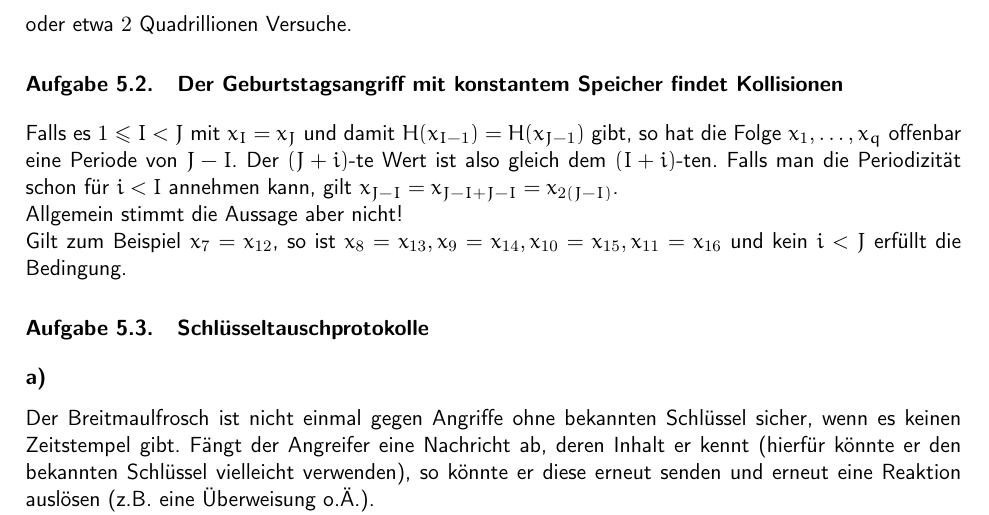
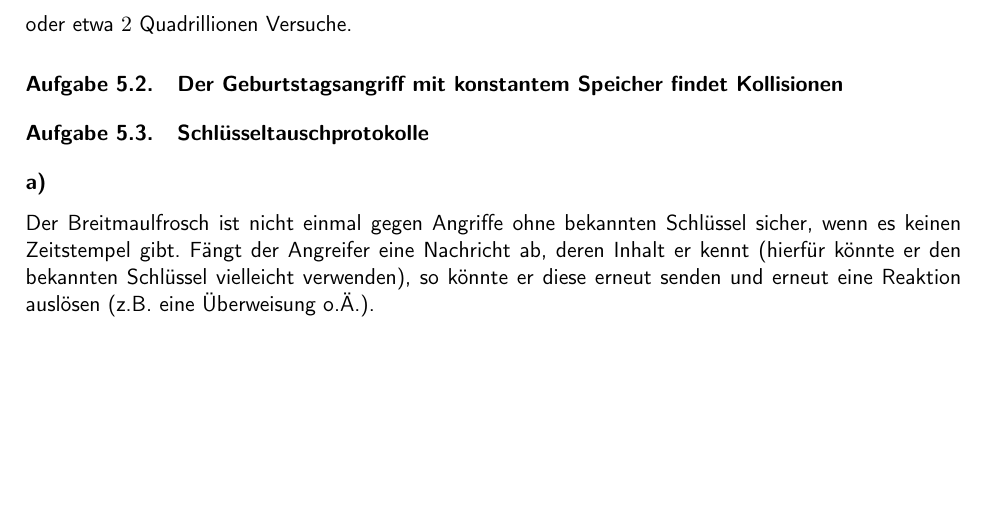
Before and after one commit to themightyoarfish/Kryptografische-Verfahren, a LaTeX document (Blatt 5/Blatt 5.tex): part of page 2 of 3, cut so that both start at the same text, the shorter picture padded with empty space. Compiled offline with pdfLaTeX.

Commit message:
Removed bullshit.

```diff
--- a/Blatt 5/Blatt 5.tex
+++ b/Blatt 5/Blatt 5.tex
@@ -47,13 +47,13 @@ oder etwa $2$ Quadrillionen Versuche.
 
 \section{Der Geburtstagsangriff mit konstantem Speicher findet Kollisionen}
 
-Falls es $1 \le I < J$ mit $x_I = x_J$ und damit $H(x_{I-1}) = H(x_{J-1})$
-gibt, so hat die Folge $x_1,\ldots,x_q$ offenbar eine Periode von $J - I$. Der
-$(J+i)$-te Wert ist also gleich dem $(I+i)$-ten. Falls man die Periodizität
-schon für $i < I$ annehmen kann, gilt $x_{J-I} = x_{J-I + J-I} = x_{2(J-I)}$.\\
-Allgemein stimmt die Aussage aber nicht!\\ Gilt zum Beispiel $x_7 = x_{12}$, so
-ist $x_8 = x_{13}, x_9 = x_{14},x_{10} = x_{15},x_{11} = x_{16}$ und kein $i <
-J$ erfüllt die Bedingung.
+% Falls es $1 \le I < J$ mit $x_I = x_J$ und damit $H(x_{I-1}) = H(x_{J-1})$
+% gibt, so hat die Folge $x_1,\ldots,x_q$ offenbar eine Periode von $J - I$. Der
+% $(J+i)$-te Wert ist also gleich dem $(I+i)$-ten. Falls man die Periodizität
+% schon für $i < I$ annehmen kann, gilt $x_{J-I} = x_{J-I + J-I} = x_{2(J-I)}$.\\
+% Allgemein stimmt die Aussage aber nicht!\\ Gilt zum Beispiel $x_7 = x_{12}$, so
+% ist $x_8 = x_{13}, x_9 = x_{14},x_{10} = x_{15},x_{11} = x_{16}$ und kein $i <
+% J$ erfüllt die Bedingung.
 
 \section{Schlüsseltauschprotokolle}
 \subsection{}
```
Also changed, not shown: Blatt 5/Blatt 5.pdf.
